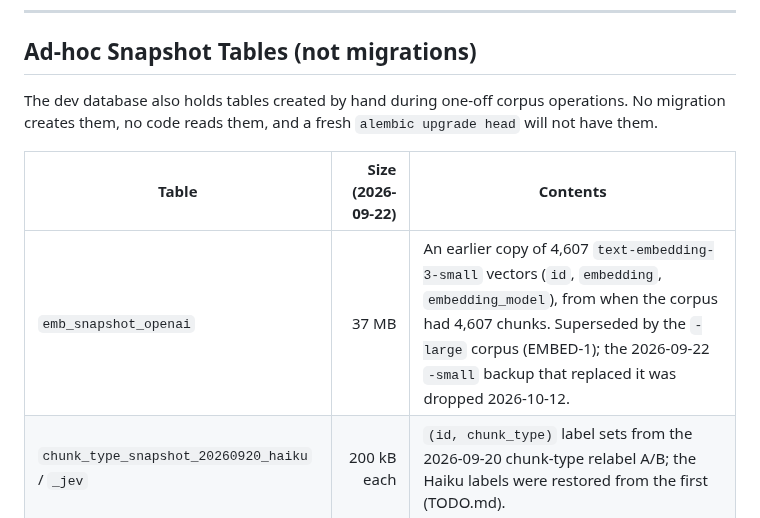
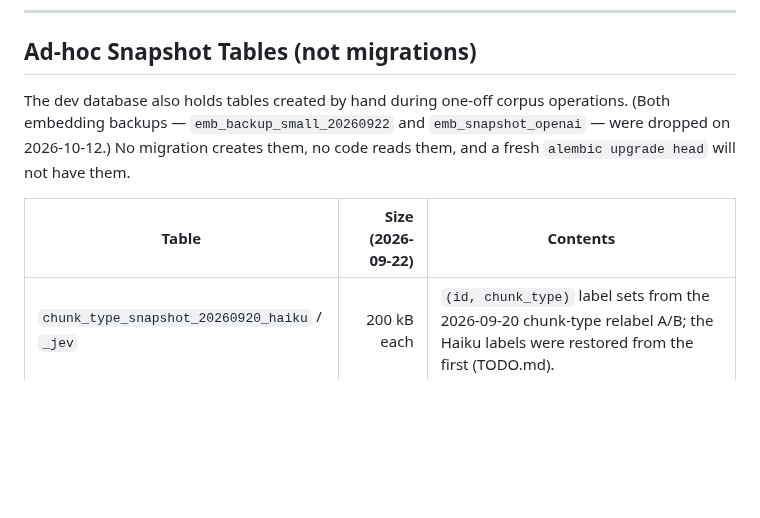
Before and after one commit to dcmshi/oly-program-generator, a Markdown page: docs/SCHEMA.md, the part around the change. GitHub-like rendering; blank space fills up the shorter version.

Commit message:
docs: emb_snapshot_openai dropped (user, 2026-10-12)

```diff
--- a/docs/SCHEMA.md
+++ b/docs/SCHEMA.md
@@ -424,11 +424,10 @@ erDiagram
 
 ## Ad-hoc Snapshot Tables (not migrations)
 
-The dev database also holds tables created by hand during one-off corpus operations. No migration creates them, no code reads them, and a fresh `alembic upgrade head` will not have them.
+The dev database also holds tables created by hand during one-off corpus operations. (Both embedding backups — `emb_backup_small_20260922` and `emb_snapshot_openai` — were dropped on 2026-10-12.) No migration creates them, no code reads them, and a fresh `alembic upgrade head` will not have them.
 
 | Table | Size (2026-09-22) | Contents |
 |-------|------------------:|----------|
-| `emb_snapshot_openai` | 37 MB | An earlier copy of 4,607 `text-embedding-3-small` vectors (`id`, `embedding`, `embedding_model`), from when the corpus had 4,607 chunks. Superseded by the `-large` corpus (EMBED-1); the 2026-09-22 `-small` backup that replaced it was dropped 2026-10-12. |
 | `chunk_type_snapshot_20260920_haiku` / `_jev` | 200 kB each | `(id, chunk_type)` label sets from the 2026-09-20 chunk-type relabel A/B; the Haiku labels were restored from the first (TODO.md). |
 
 All four are safe to drop. To restore one, run `UPDATE … FROM` joined on `id`.
```
